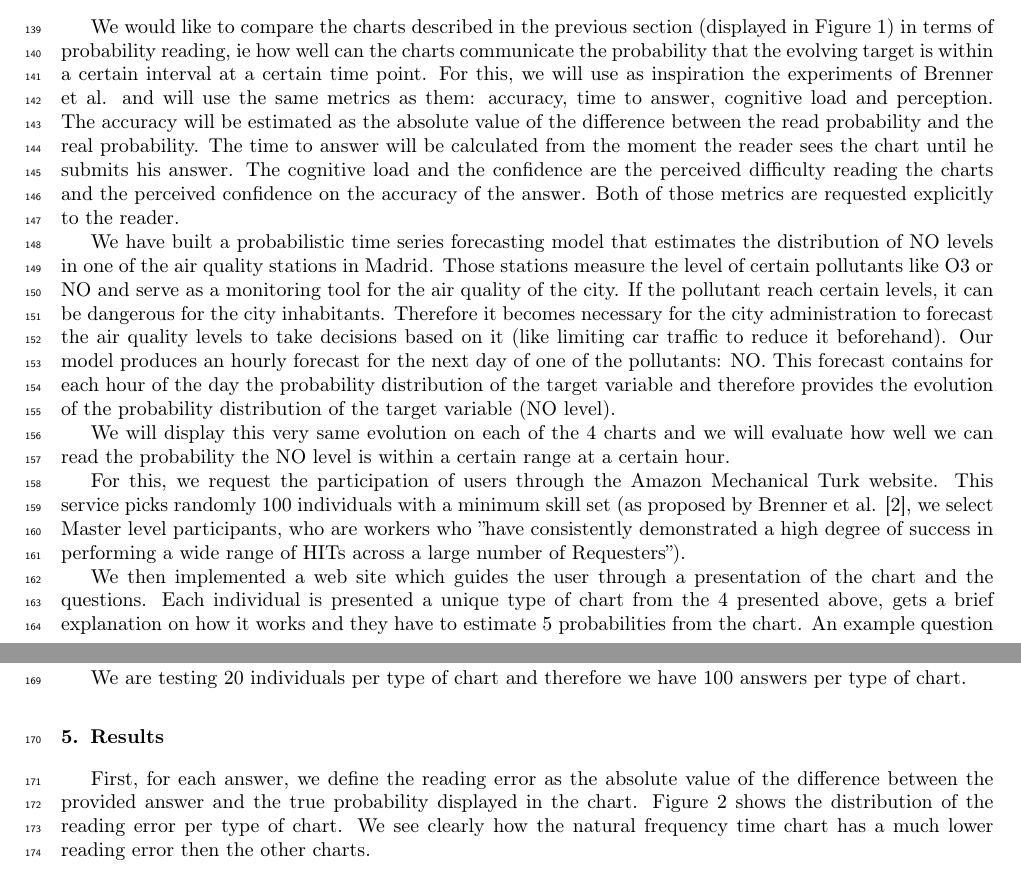
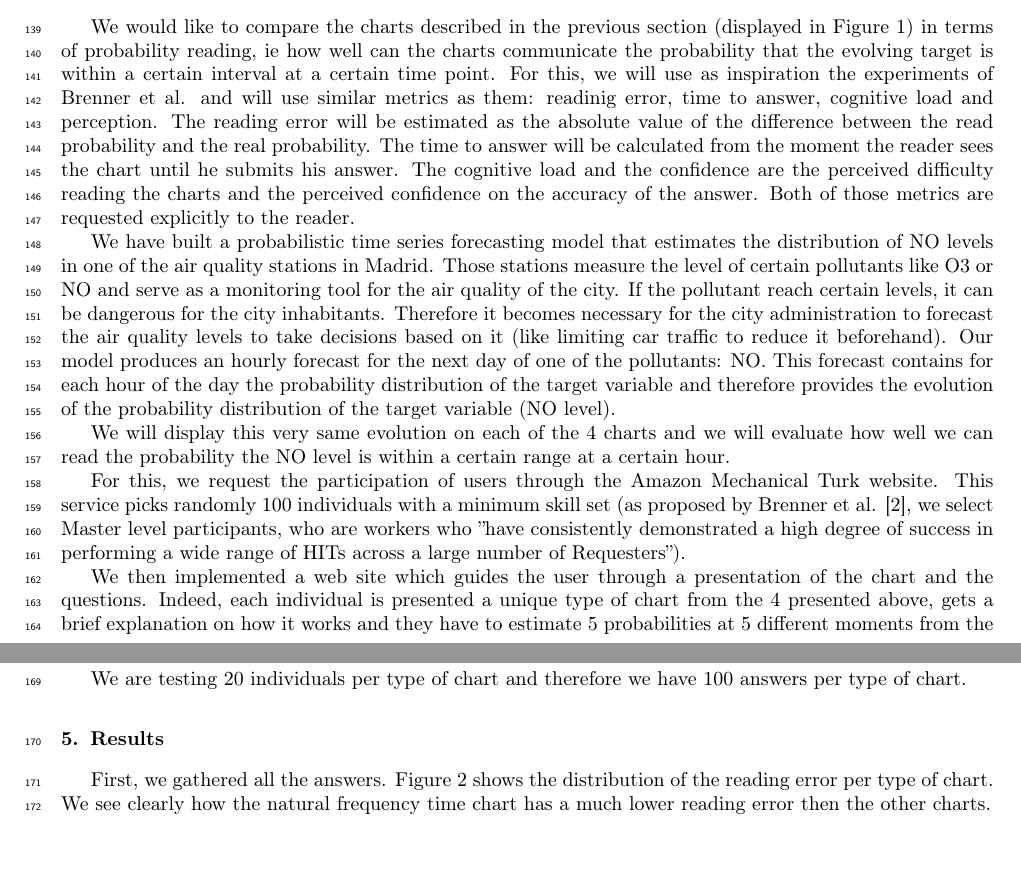
Before and after one commit to rezpe/proba_vis_article, a LaTeX paper (perez2020visprob.tex): two parts of pages 4 and 5 of 7, joined at a grey line, cut so that both start at the same text, the shorter picture padded with empty space. Compiled offline with pdfLaTeX.

Commit message:
design + results

```diff
--- a/perez2020visprob.tex
+++ b/perez2020visprob.tex
@@ -235,8 +235,8 @@ reading, ie how well
 can the charts communicate the probability that the evolving target is within a certain interval
 at a certain time point.
  For this, we will use as inspiration the experiments of Brenner et al.
-and will use the same metrics
-as them: accuracy, time to answer, cognitive load and perception. The accuracy will be estimated as the
+and will use similar metrics
+as them: readinig error, time to answer, cognitive load and perception. The reading error will be estimated as the
 absolute value of the difference between the read probability and the real probability. The time to answer
 will be calculated from the moment the reader sees the chart until he submits his answer. The cognitive
 load and the confidence are the perceived difficulty reading the charts and the perceived confidence on
@@ -263,8 +263,9 @@ et al. \cite{brennen_instrument_2018}, we select Master level participants, who
 large number of Requesters'').
 
 We then implemented a web site which guides the user through a presentation of the chart and the questions.
-Each individual is presented a unique type of chart from the 4 presented above, gets a brief
-explanation on how it works and they have to estimate 5 probabilities from the chart. An example question is:
+Indeed,  each individual is presented a unique type of chart from the 4 presented above, gets a brief
+explanation on how it works and they have to estimate 5 probabilities at 5 different moments from the chart.
+An example question is:
 "What is the probability of the NO2 levels being between 150 and 200 on
 November 21st at 22:00 ?". For each question, we are measuring the accuracy and the time it took to
 perform each estimation. Once the individuals have estimated the probabilities, they are asked how confident they
@@ -276,9 +277,7 @@ type of chart.
 \section{Results}
 \label{sec:results}
 
-First, for each answer, we define the
-reading error as the absolute value of the difference
-between the provided answer and the true probability displayed in the chart. Figure \ref{figure:errors} shows
+First, we gathered all the answers. Figure \ref{figure:errors} shows
 the distribution of the reading error per type of chart. We see clearly how the natural frequency time chart
 has a much lower reading error then the other charts.
 
```
Also changed, not shown: perez2020visprob.tex (2 more changed lines).
